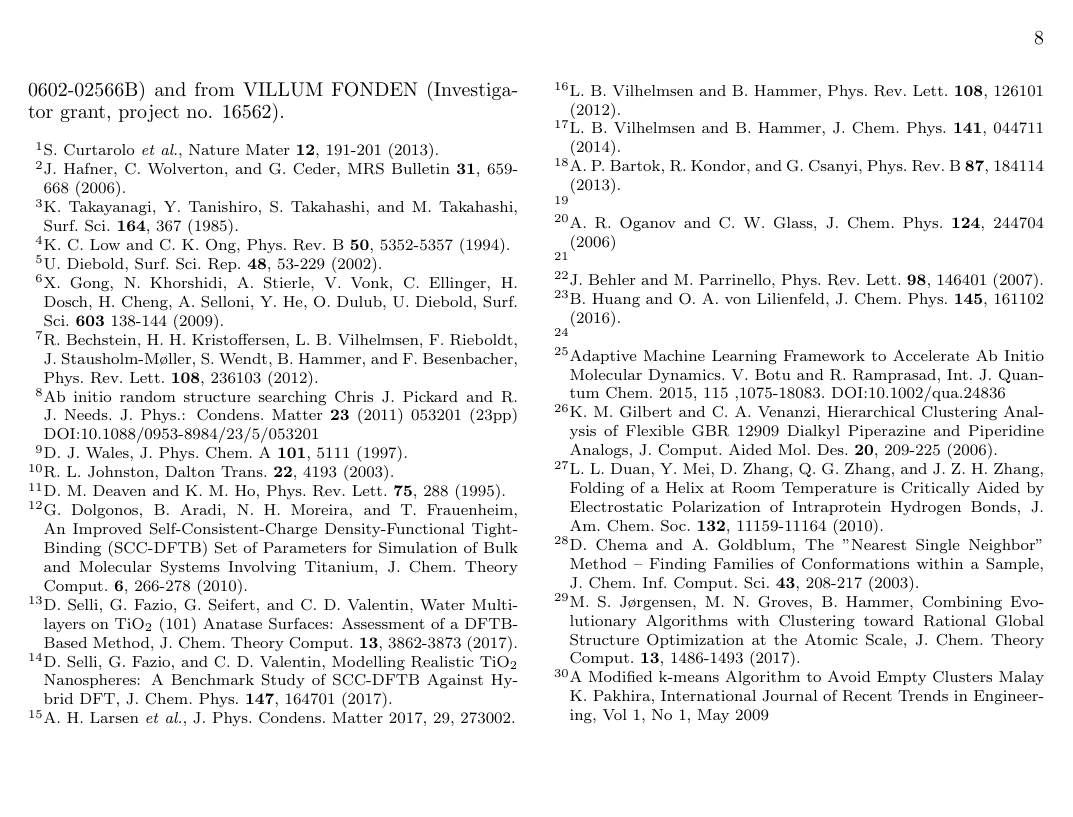
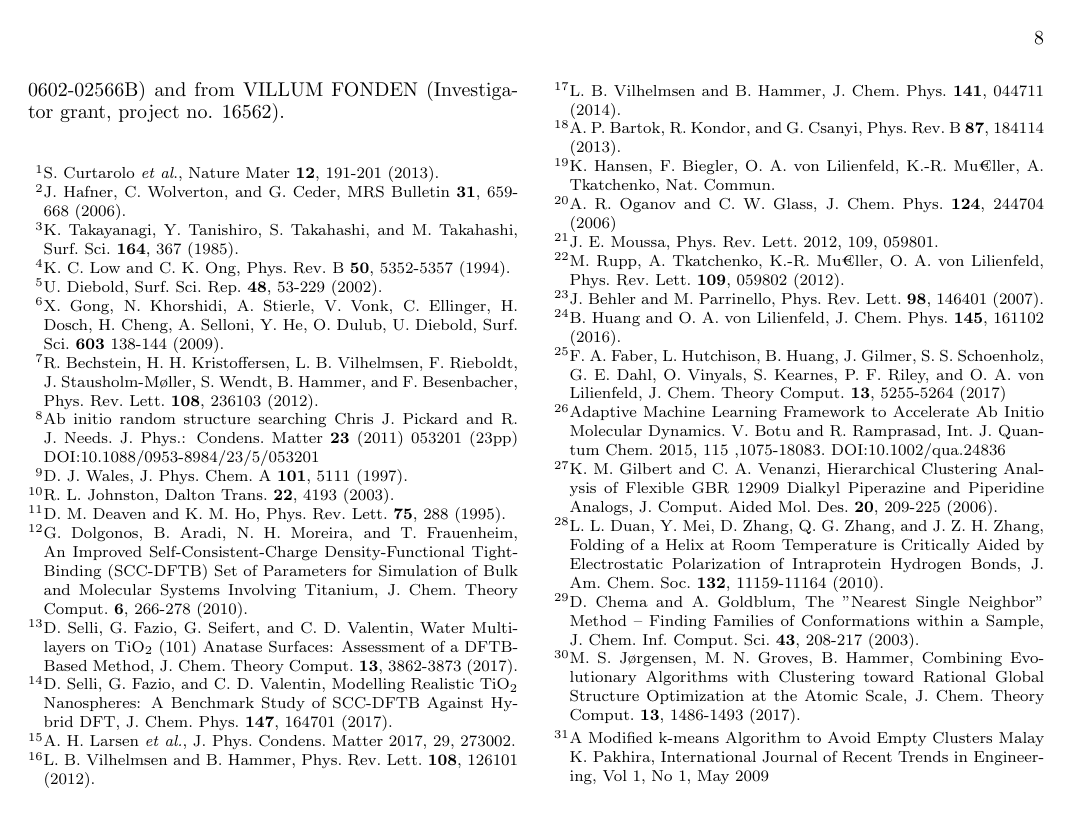
Before and after one commit to bjorkhammer/cluster_regularization, a LaTeX paper (cluster_reg.tex): page 8 of 8. Compiled offline with pdfLaTeX.

Commit message:
nogle referencer IV

```diff
--- a/cluster_reg.tex
+++ b/cluster_reg.tex
@@ -537,12 +537,14 @@ We acknowledge support from the Danish Council for Independent Research | Natura
 \bibitem{Vilhelmsen2012}L. B. Vilhelmsen and B. Hammer, Phys. Rev. Lett. \textbf{108}, 126101 (2012).
 \bibitem{Vilhelmsen2014}L. B.\ Vilhelmsen and B.\ Hammer, J. Chem. Phys. \textbf{141}, 044711 (2014).
 \bibitem{Bartok2013} A.\ P.\ Bartok, R.\ Kondor, and G.\ Csanyi, Phys.\ Rev.\ B \textbf{87}, 184114 (2013).
-\bibitem{bag_of_bonds}
+\bibitem{bag_of_bonds}K. Hansen, F. Biegler, O. A. von Lilienfeld, K.-R. Mu€ller, A. Tkatchenko, Nat. Commun.
 \bibitem{finger_print}A. R. Oganov and C. W. Glass, J. Chem. Phys. \textbf{124}, 244704 (2006)
-\bibitem{coulomb_matrix}
+\bibitem{coulomb_matrix1} J. E. Moussa, Phys. Rev. Lett. 2012, 109, 059801.
+\bibitem{coulomb_matrix2}M. Rupp, A. Tkatchenko, K.-R. Mu€ller, O. A. von Lilienfeld, Phys. Rev. Lett. \textbf{109}, 059802 (2012).
+%G.\ Montavon, M.\ Rupp, V.\ Gobre, A.\ Vazquez-Mayagoitia, K.\ Hansen, A.\ Tkatchenko, K.-R.\ Muller, O.\ A.\ von Lilienfeld, New J.\ Phys.\ \textbf{15}, 095003 (2013).
 \bibitem{behler_parrinello}J.\ Behler and M.\ Parrinello, Phys.\ Rev.\ Lett.\ \textbf{98}, 146401 (2007).
 \bibitem{baml}B.\ Huang and O.\ A.\ von Lilienfeld, J.\ Chem.\ Phys.\ \textbf{145}, 161102 (2016).
-\bibitem{dihedral_representation}
+\bibitem{dihedral_representation}F.\ A.\ Faber, L.\ Hutchison, B.\ Huang, J.\ Gilmer, S.\ S.\ Schoenholz, G.\ E.\ Dahl, O.\ Vinyals, S.\ Kearnes, P.\ F.\ Riley, and O.\ A.\ von Lilienfeld, J.\ Chem.\ Theory Comput.\ \textbf{13}, 5255-5264 (2017)
 \bibitem{Botu2015} {Adaptive Machine Learning Framework to Accelerate Ab Initio Molecular Dynamics.} V. Botu and R. Ramprasad, Int. J. Quantum Chem. 2015, 115 ,1075-18083. DOI:10.1002/qua.24836
 \bibitem{Gilbert2006} K. M. Gilbert and C. A. Venanzi, {Hierarchical Clustering Analysis of Flexible GBR 12909 Dialkyl Piperazine and Piperidine Analogs}, J. Comput. Aided Mol. Des. \textbf{20}, 209-225 (2006).
 \bibitem{Duan2010} L. L. Duan, Y. Mei, D. Zhang, Q. G. Zhang, and J. Z. H. Zhang, {Folding of a Helix at Room Temperature is Critically Aided by Electrostatic Polarization of Intraprotein Hydrogen Bonds}, J. Am. Chem. Soc. \textbf{132}, 11159-11164 (2010).
```
